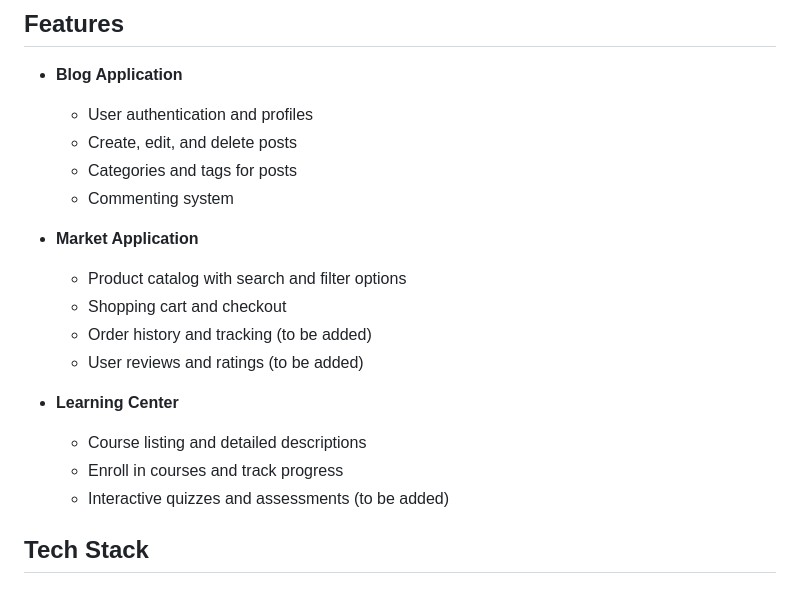
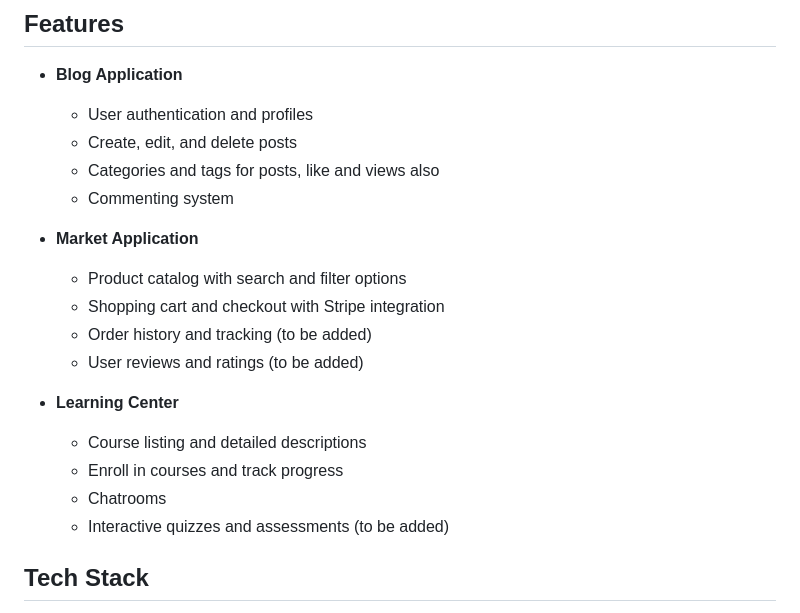
Before and after one commit to bikas-dahal/Django-Projects-Blog-Market-Learning-Center..., a Markdown page: README.md, the part around the change. Rendered like a GitHub page.

```diff
--- a/README.md
+++ b/README.md
@@ -28,18 +28,19 @@ This repository contains three major Django projects:
 - **Blog Application**
   - User authentication and profiles
   - Create, edit, and delete posts
-  - Categories and tags for posts
+  - Categories and tags for posts, like and views also
   - Commenting system
 
 - **Market Application**
   - Product catalog with search and filter options
-  - Shopping cart and checkout
+  - Shopping cart and checkout with Stripe integration
   - Order history and tracking (to be added)
   - User reviews and ratings (to be added)
 
 - **Learning Center**
   - Course listing and detailed descriptions
   - Enroll in courses and track progress
+  - Chatrooms
   - Interactive quizzes and assessments (to be added)
 
 ## Tech Stack
```
